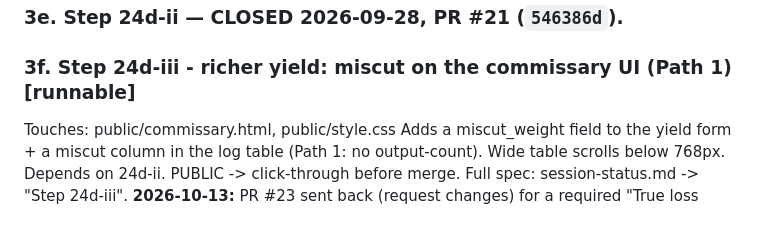
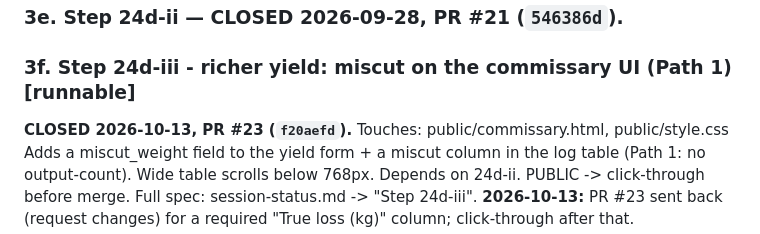
Before and after one commit to naokicodes/inventory-audit-app-3rdYr, a Markdown page: docs/dispatch-queue.md, the part around the change. GitHub-like rendering.

Commit message:
docs: close 24d-iii (PR #23)
Co-Authored-By: Claude Opus 4.8 <noreply@anthropic.com>

```diff
--- a/docs/dispatch-queue.md
+++ b/docs/dispatch-queue.md
@@ -53,6 +53,7 @@ is. Read the step's own section in `session-status.md` before starting.
 ### 3e. Step 24d-ii — CLOSED 2026-09-28, PR #21 (`546386d`).
 
 ### 3f. Step 24d-iii - richer yield: miscut on the commissary UI (Path 1)  [runnable]
+**CLOSED 2026-10-13, PR #23 (`f20aefd`).**
 Touches: public/commissary.html, public/style.css
 Adds a miscut_weight field to the yield form + a miscut column in the log table (Path 1: no
 output-count). Wide table scrolls below 768px. Depends on 24d-ii. PUBLIC -> click-through before
```
Also changed, not shown: docs/session-status.md (+1 -0 lines).
